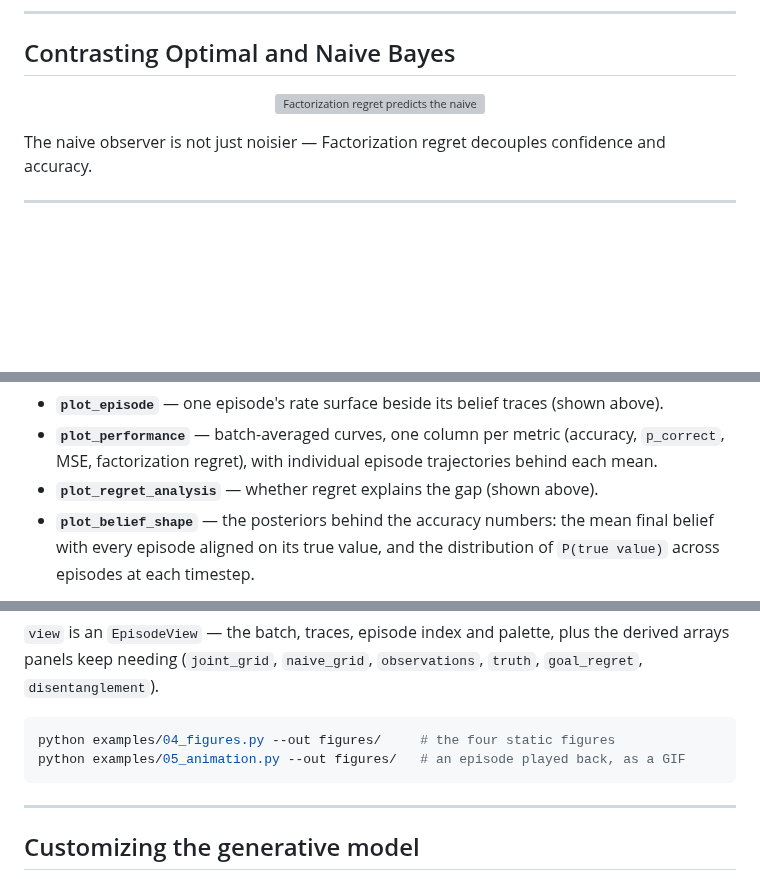
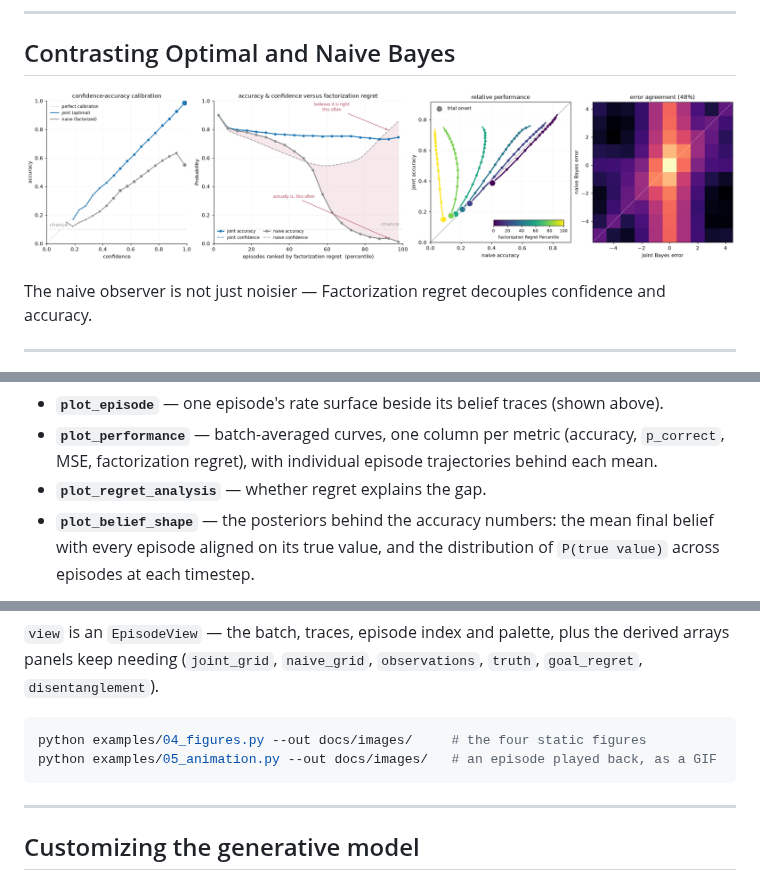
Before and after one commit to johnschwarcz/coggrid, a Markdown page: README.md, 3 parts joined by grey strips. Drawn GitHub-style; pictures changed too: docs/images/factorization_cost.png; blank space fills up the shorter version; grey boxes are pictures that could not be loaded.

Commit message:
updated figure and images folder mixup resolves

````diff
--- a/README.md
+++ b/README.md
@@ -27,7 +27,7 @@ Top: the optimal and naive observers' posteriors and their difference. Bottom: A
 ## Contrasting Optimal and Naive Bayes
 
 <p align="center">
-  <img src="https://raw.githubusercontent.com/johnschwarcz/coggrid/main/docs/images/regret_analysis.png" alt="Factorization regret predicts the naive observer's failures, and its own confidence does not" width="100%">
+  <img src="https://raw.githubusercontent.com/johnschwarcz/coggrid/main/docs/images/factorization_cost.png" alt="Factorization regret predicts the naive observer's failures, and its own confidence does not" width="100%">
 </p>
 
 The naive observer is not just noisier — Factorization regret decouples confidence and accuracy.
@@ -275,7 +275,7 @@ figures = summary_figure(batch, traces)   # -> 4 figures, narrowing in scope
 - **`plot_performance`** — batch-averaged curves, one column per metric
   (accuracy, `p_correct`, MSE, factorization regret), with individual episode
   trajectories behind each mean.
-- **`plot_regret_analysis`** — whether regret explains the gap (shown above).
+- **`plot_regret_analysis`** — whether regret explains the gap.
 - **`plot_belief_shape`** — the posteriors behind the accuracy numbers: the mean
   final belief with every episode aligned on its true value, and the
   distribution of `P(true value)` across episodes at each timestep.
@@ -344,8 +344,8 @@ the derived arrays panels keep needing (`joint_grid`, `naive_grid`,
 `observations`, `truth`, `goal_regret`, `disentanglement`).
 
 ```bash
-python examples/04_figures.py --out figures/     # the four static figures
-python examples/05_animation.py --out figures/   # an episode played back, as a GIF
+python examples/04_figures.py --out docs/images/     # the four static figures
+python examples/05_animation.py --out docs/images/   # an episode played back, as a GIF
 ```
 
 ---
````
Also changed, not shown: other parts of README.md (+1 -1 lines), 4 other files.
